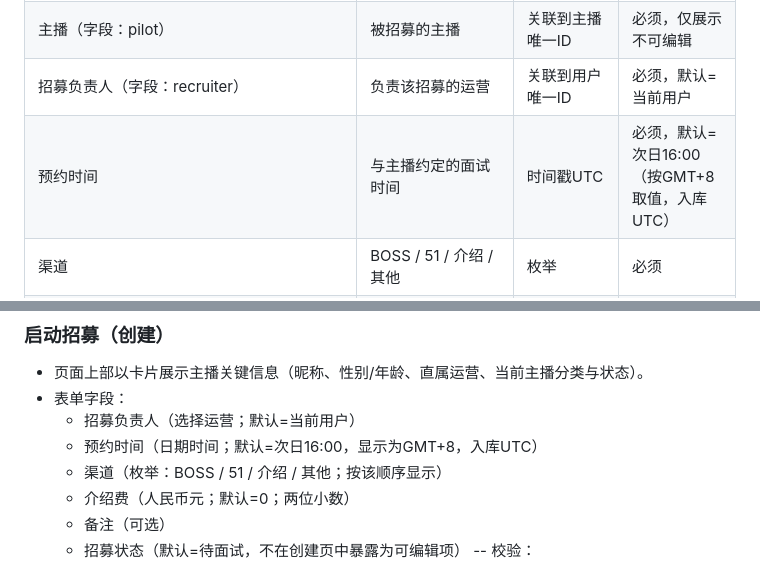
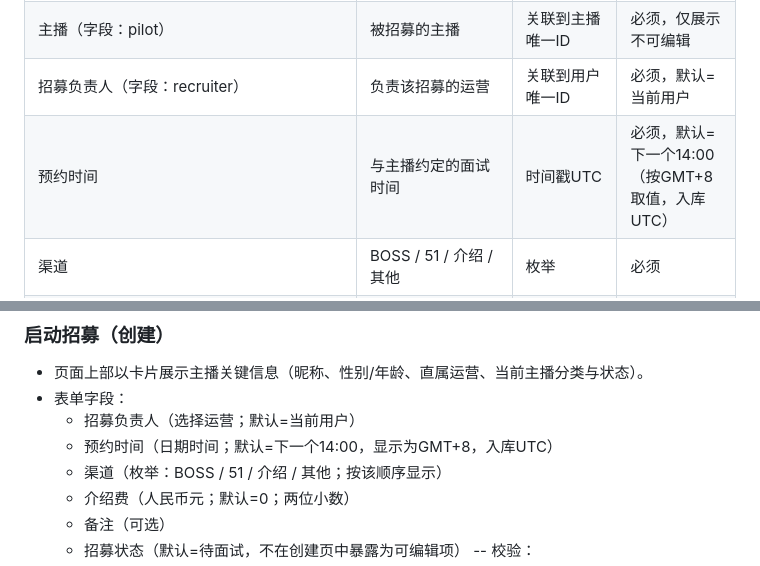
Before and after one commit to wengzhiwen/Lacus-Log, a Markdown page: docs/主播-主播招募.md, 2 parts joined by grey strips. GitHub-like rendering.

```diff
--- a/docs/主播-主播招募.md
+++ b/docs/主播-主播招募.md
@@ -54,7 +54,7 @@
 | ID | 系统内部唯一编码，用户不可见 | 由技术设计 | 必须 唯一 |
 | 主播（字段：pilot） | 被招募的主播 | 关联到主播唯一ID | 必须，仅展示不可编辑 |
 | 招募负责人（字段：recruiter） | 负责该招募的运营 | 关联到用户唯一ID | 必须，默认=当前用户 |
-| 预约时间 | 与主播约定的面试时间 | 时间戳UTC | 必须，默认=次日16:00（按GMT+8取值，入库UTC） |
+| 预约时间 | 与主播约定的面试时间 | 时间戳UTC | 必须，默认=下一个14:00（按GMT+8取值，入库UTC） |
 | 渠道 | BOSS / 51 / 介绍 / 其他 | 枚举 | 必须 |
 | 介绍费 | 人民币元，两位小数 | 数值 | 必须，默认=0 |
 | 备注 | 补充信息 | 字符串 | 可选，≤200字 |
@@ -175,7 +175,7 @@
 - 页面上部以卡片展示主播关键信息（昵称、性别/年龄、直属运营、当前主播分类与状态）。
 - 表单字段：
   - 招募负责人（选择运营；默认=当前用户）
-  - 预约时间（日期时间；默认=次日16:00，显示为GMT+8，入库UTC）
+  - 预约时间（日期时间；默认=下一个14:00，显示为GMT+8，入库UTC）
   - 渠道（枚举：BOSS / 51 / 介绍 / 其他；按该顺序显示）
   - 介绍费（人民币元；默认=0；两位小数）
   - 备注（可选）
```
Also changed, not shown: docs/主播-主播招募REST化指南.md (added, +136 -0 lines).
